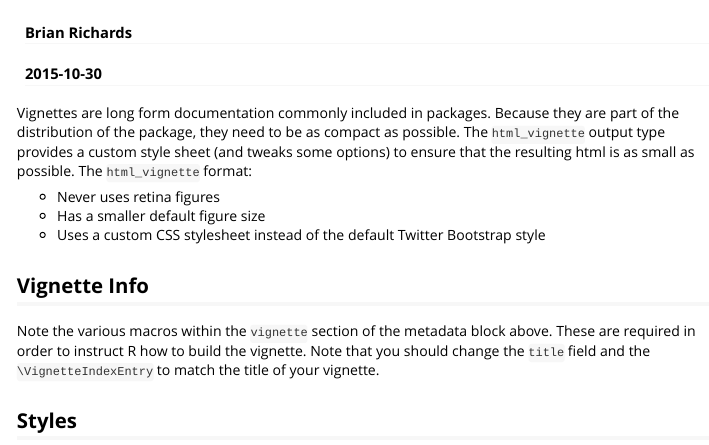
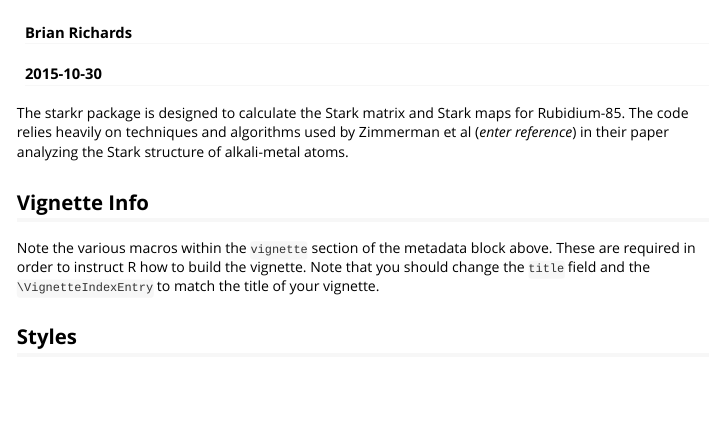
Before and after one commit to bgrich/starkr, an R Markdown document (vignettes/intro-to-starkr.Rmd): the page in a window 1100 px wide, from its top. Rendered offline with R 4.5, knitr and Pandoc, with nearby package versions.

Commit message:
Add introductory paragraph.

```diff
--- a/vignettes/intro-to-starkr.Rmd
+++ b/vignettes/intro-to-starkr.Rmd
@@ -9,11 +9,10 @@ vignette: >
   %\VignetteEncoding{UTF-8}
 ---
 
-Vignettes are long form documentation commonly included in packages. Because they are part of the distribution of the package, they need to be as compact as possible. The `html_vignette` output type provides a custom style sheet (and tweaks some options) to ensure that the resulting html is as small as possible. The `html_vignette` format:
-
-- Never uses retina figures
-- Has a smaller default figure size
-- Uses a custom CSS stylesheet instead of the default Twitter Bootstrap style
+The starkr package is designed to calculate the Stark matrix and Stark maps
+for Rubidium-85. The code relies heavily on techniques and algorithms used by
+Zimmerman et al (_enter reference_) in their paper analyzing the Stark
+structure of alkali-metal atoms.
 
 ## Vignette Info
 
```
